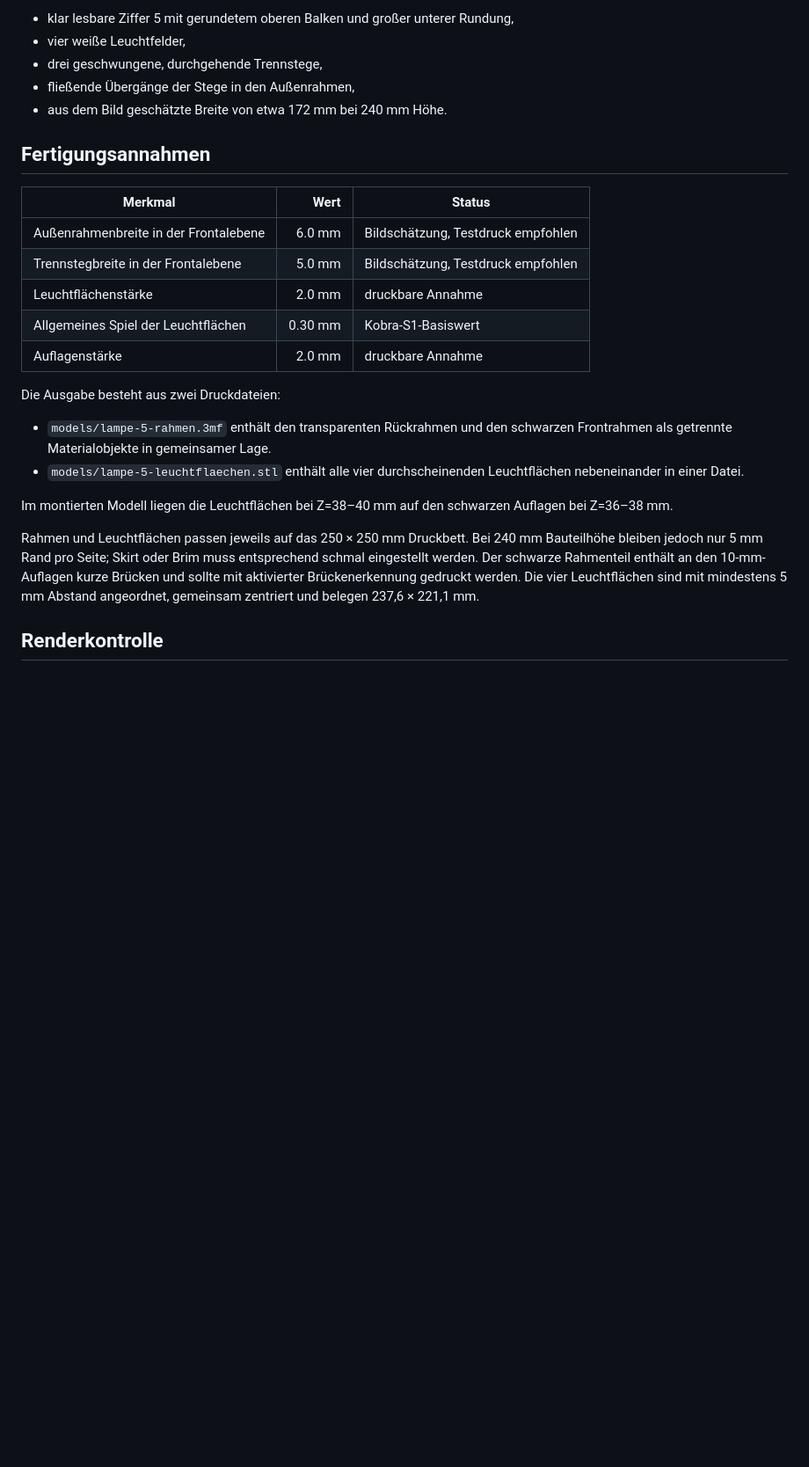
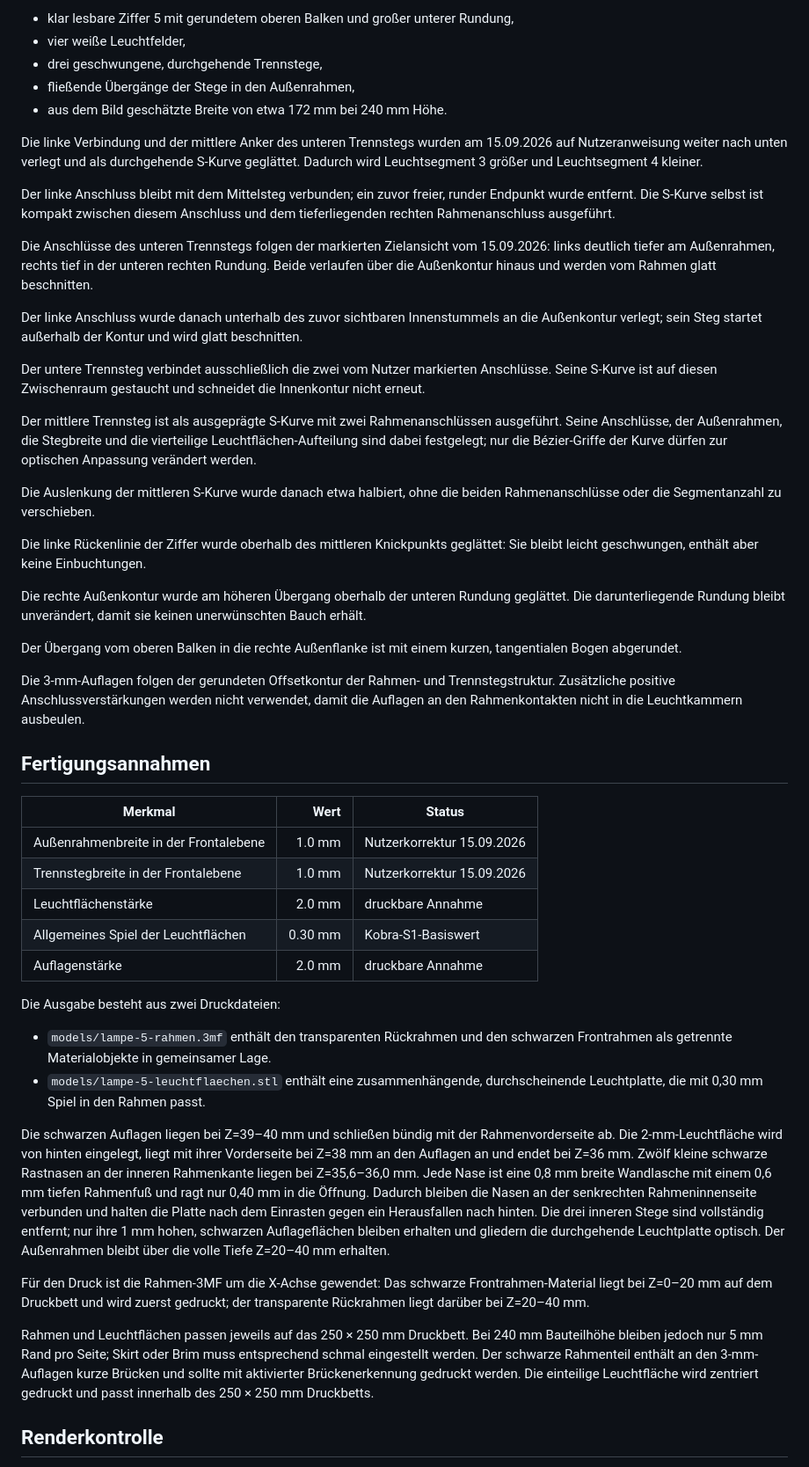
Before and after one commit to harrybin/3d-printing, a Markdown page: docs/lampe-5-masse.md, the part around one of its changes. Shown at 88% size. Rendered like a GitHub page; blank space fills up the shorter version.

Commit message:
Refine lamp model and STL canvas
Co-authored-by: Copilot App <223556219+Copilot@users.noreply.github.com>

```diff
--- a/docs/lampe-5-masse.md
+++ b/docs/lampe-5-masse.md
@@ -25,12 +26,57 @@ Deshalb wurde kein pixelgenauer Umriss behauptet. Der parametrisierte Umriss
 - fließende Übergänge der Stege in den Außenrahmen,
 - aus dem Bild geschätzte Breite von etwa 172 mm bei 240 mm Höhe.
 
+Die linke Verbindung und der mittlere Anker des unteren Trennstegs wurden am
+15.09.2026 auf Nutzeranweisung weiter nach unten verlegt und als durchgehende
+S-Kurve geglättet. Dadurch wird Leuchtsegment 3 größer und Leuchtsegment 4
+kleiner.
+
+Der linke Anschluss bleibt mit dem Mittelsteg verbunden; ein zuvor freier,
+runder Endpunkt wurde entfernt. Die S-Kurve selbst ist kompakt zwischen diesem
+Anschluss und dem tieferliegenden rechten Rahmenanschluss ausgeführt.
+
+Die Anschlüsse des unteren Trennstegs folgen der markierten Zielansicht vom
+15.09.2026: links deutlich tiefer am Außenrahmen, rechts tief in der unteren
+rechten Rundung. Beide verlaufen über die Außenkontur hinaus und werden vom
+Rahmen glatt beschnitten.
+
+Der linke Anschluss wurde danach unterhalb des zuvor sichtbaren Innenstummels
+an die Außenkontur verlegt; sein Steg startet außerhalb der Kontur und wird
+glatt beschnitten.
+
+Der untere Trennsteg verbindet ausschließlich die zwei vom Nutzer markierten
+Anschlüsse. Seine S-Kurve ist auf diesen Zwischenraum gestaucht und schneidet
+die Innenkontur nicht erneut.
+
+Der mittlere Trennsteg ist als ausgeprägte S-Kurve mit zwei
+Rahmenanschlüssen ausgeführt. Seine Anschlüsse, der Außenrahmen, die
+Stegbreite und die vierteilige Leuchtflächen-Aufteilung sind dabei festgelegt;
+nur die Bézier-Griffe der Kurve dürfen zur optischen Anpassung verändert
+werden.
+
+Die Auslenkung der mittleren S-Kurve wurde danach etwa halbiert, ohne die
+beiden Rahmenanschlüsse oder die Segmentanzahl zu verschieben.
+
+Die linke Rückenlinie der Ziffer wurde oberhalb des mittleren Knickpunkts
+geglättet: Sie bleibt leicht geschwungen, enthält aber keine Einbuchtungen.
+
+Die rechte Außenkontur wurde am höheren Übergang oberhalb der unteren Rundung
+geglättet. Die darunterliegende Rundung bleibt unverändert, damit sie keinen
+unerwünschten Bauch erhält.
+
+Der Übergang vom oberen Balken in die rechte Außenflanke ist mit einem kurzen,
+tangentialen Bogen abgerundet.
+
+Die 3-mm-Auflagen folgen der gerundeten Offsetkontur der Rahmen- und
+Trennstegstruktur. Zusätzliche positive Anschlussverstärkungen werden nicht
+verwendet, damit die Auflagen an den Rahmenkontakten nicht in die
+Leuchtkammern ausbeulen.
 ## Fertigungsannahmen
 
 | Merkmal | Wert | Status |
 | --- | ---: | --- |
-| Außenrahmenbreite in der Frontalebene | 6.0 mm | Bildschätzung, Testdruck empfohlen |
-| Trennstegbreite in der Frontalebene | 5.0 mm | Bildschätzung, Testdruck empfohlen |
+| Außenrahmenbreite in der Frontalebene | 1.0 mm | Nutzerkorrektur 15.09.2026 |
+| Trennstegbreite in der Frontalebene | 1.0 mm | Nutzerkorrektur 15.09.2026 |
 | Leuchtflächenstärke | 2.0 mm | druckbare Annahme |
 | Allgemeines Spiel der Leuchtflächen | 0.30 mm | Kobra-S1-Basiswert |
 | Auflagenstärke | 2.0 mm | druckbare Annahme |
@@ -39,18 +85,32 @@ Die Ausgabe besteht aus zwei Druckdateien:
 
 - `models/lampe-5-rahmen.3mf` enthält den transparenten Rückrahmen und den
   schwarzen Frontrahmen als getrennte Materialobjekte in gemeinsamer Lage.
-- `models/lampe-5-leuchtflaechen.stl` enthält alle vier durchscheinenden
-  Leuchtflächen nebeneinander in einer Datei.
+- `models/lampe-5-leuchtflaechen.stl` enthält eine zusammenhängende,
+  durchscheinende Leuchtplatte, die mit 0,30 mm Spiel in den Rahmen passt.
 
-Im montierten Modell liegen die Leuchtflächen bei Z=38–40 mm auf den schwarzen
-Auflagen bei Z=36–38 mm.
+Die schwarzen Auflagen liegen bei Z=39–40 mm und schließen bündig mit der
+Rahmenvorderseite ab. Die 2-mm-Leuchtfläche wird von hinten eingelegt, liegt
+mit ihrer Vorderseite bei Z=38 mm an den Auflagen an und endet bei Z=36 mm.
+Zwölf kleine schwarze Rastnasen an der inneren Rahmenkante liegen bei
+Z=35,6–36,0 mm. Jede Nase ist eine 0,8 mm breite Wandlasche mit einem 0,6 mm
+tiefen Rahmenfuß und ragt nur 0,40 mm in die Öffnung. Dadurch bleiben die
+Nasen an der senkrechten Rahmeninnenseite verbunden und halten die Platte nach
+dem Einrasten gegen ein Herausfallen nach hinten.
+Die drei inneren Stege sind vollständig entfernt; nur ihre 1 mm hohen,
+schwarzen Auflageflächen bleiben erhalten und gliedern die durchgehende
+Leuchtplatte optisch. Der Außenrahmen bleibt über die volle Tiefe Z=20–40 mm
+erhalten.
+
+Für den Druck ist die Rahmen-3MF um die X-Achse gewendet: Das schwarze
+Frontrahmen-Material liegt bei Z=0–20 mm auf dem Druckbett und wird zuerst
+gedruckt; der transparente Rückrahmen liegt darüber bei Z=20–40 mm.
 
 Rahmen und Leuchtflächen passen jeweils auf das 250 × 250 mm Druckbett. Bei
 240 mm Bauteilhöhe bleiben jedoch nur 5 mm Rand pro Seite; Skirt oder Brim muss
 entsprechend schmal eingestellt werden. Der schwarze Rahmenteil enthält an den
-10-mm-Auflagen kurze Brücken und sollte mit aktivierter Brückenerkennung
-gedruckt werden. Die vier Leuchtflächen sind mit mindestens 5 mm Abstand
-angeordnet, gemeinsam zentriert und belegen 237,6 × 221,1 mm.
+3-mm-Auflagen kurze Brücken und sollte mit aktivierter Brückenerkennung
+gedruckt werden. Die einteilige Leuchtfläche wird zentriert gedruckt und passt
+innerhalb des 250 × 250 mm Druckbetts.
 
 ## Renderkontrolle
 
```
Also changed, not shown: other parts of docs/lampe-5-masse.md (+3 -2 lines), docs/images/lampe-5-leuchtflaechen-druckbett.png, docs/images/lampe-5-rahmen.png, 7 other files.
